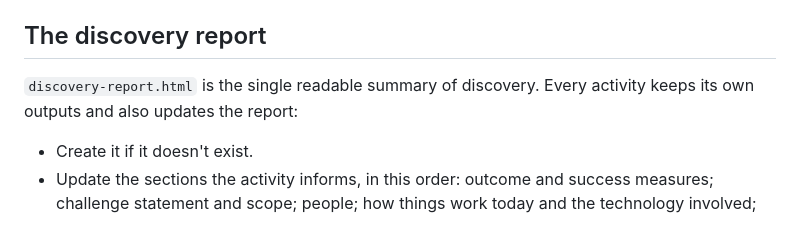
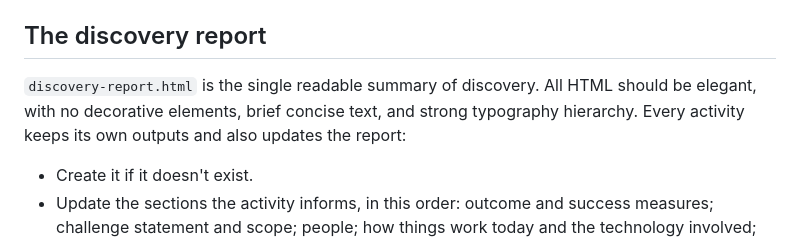
Before and after one commit to code-for-canada/c4c-workbench, a Markdown page: skills/workbench-guide/SKILL.md, the part around the change. Rendered like a GitHub page.

```diff
--- a/skills/workbench-guide/SKILL.md
+++ b/skills/workbench-guide/SKILL.md
@@ -32,7 +32,7 @@ When the user seems unsure about their progress or results, or before moving pas
 
 ## The discovery report
 
-`discovery-report.html` is the single readable summary of discovery. Every activity keeps its own outputs and also updates the report:
+`discovery-report.html` is the single readable summary of discovery. All HTML should be elegant, with no decorative elements, brief concise text, and strong typography hierarchy. Every activity keeps its own outputs and also updates the report:
 
 - Create it if it doesn't exist.
 - Update the sections the activity informs, in this order: outcome and success measures; challenge statement and scope; people; how things work today and the technology involved; constraints and key takeaways from the environmental scan; current assumptions; the concept short list; the chosen direction, its evidence, and the assumptions Alpha should test first.
```
Also changed, not shown: README.md (+71 -53 lines), assets/workbench.png (added).
